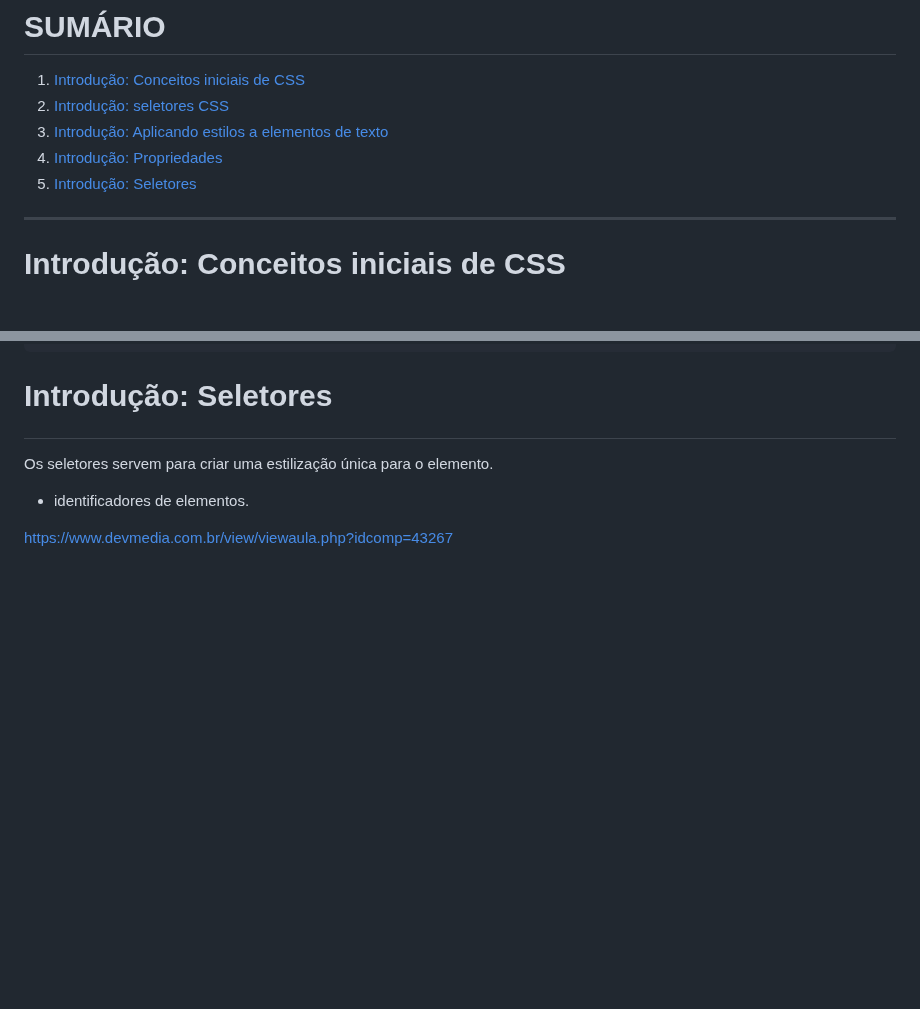
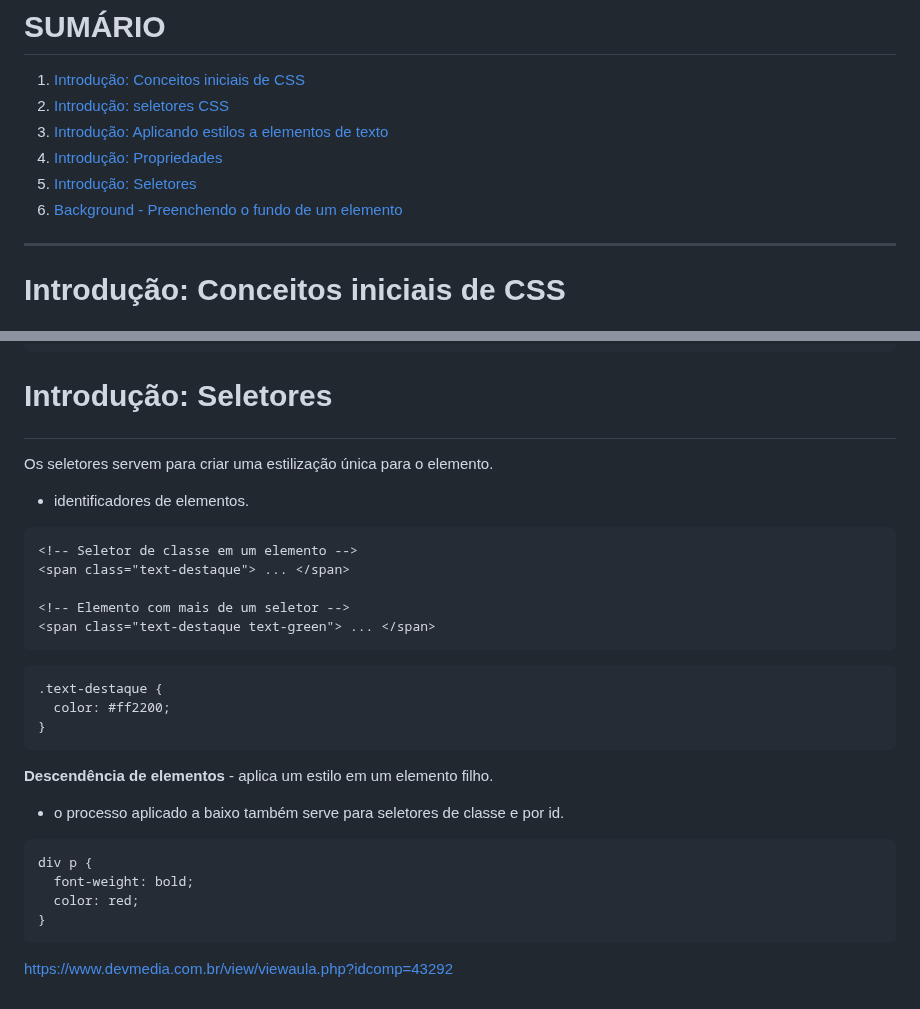
Before and after one commit to DiogoMEng/cursoDevMedia, a Markdown page: d0_fundamentos_CSS/readme.md, 2 parts joined by grey strips. Drawn GitHub-style; blank space fills up the shorter version.

Commit message:
:books: docs: Estudo de Conceitos de CSS

````diff
--- a/d0_fundamentos_CSS/readme.md
+++ b/d0_fundamentos_CSS/readme.md
@@ -7,6 +7,7 @@
 3. <a href="#estilo-texto-css">Introdução: Aplicando estilos a elementos de texto</a>
 4. <a href="#propriedades-css">Introdução: Propriedades</a>
 5. <a href="#seletores-css">Introdução: Seletores</a>
+6. <a href="#background">Background - Preenchendo o fundo de um elemento</a>
 
 ---
 
@@ -480,4 +481,27 @@ span, li {
 Os seletores servem para criar uma estilização única para o elemento.
 - identificadores de elementos.
 
-https://www.devmedia.com.br/view/viewaula.php?idcomp=43267
+```html
+<!-- Seletor de classe em um elemento -->
+<span class="text-destaque"> ... </span>
+
+<!-- Elemento com mais de um seletor -->
+<span class="text-destaque text-green"> ... </span>
+```
+
+```css
+.text-destaque {
+  color: #ff2200;
+}
+```
+
+**Descendência de elementos** - aplica um estilo em um elemento filho.
+- o processo aplicado a baixo também serve para seletores de classe e por id.
+```css
+div p {
+  font-weight: bold;
+  color: red;
+}
+```
+
+https://www.devmedia.com.br/view/viewaula.php?idcomp=43292
````
